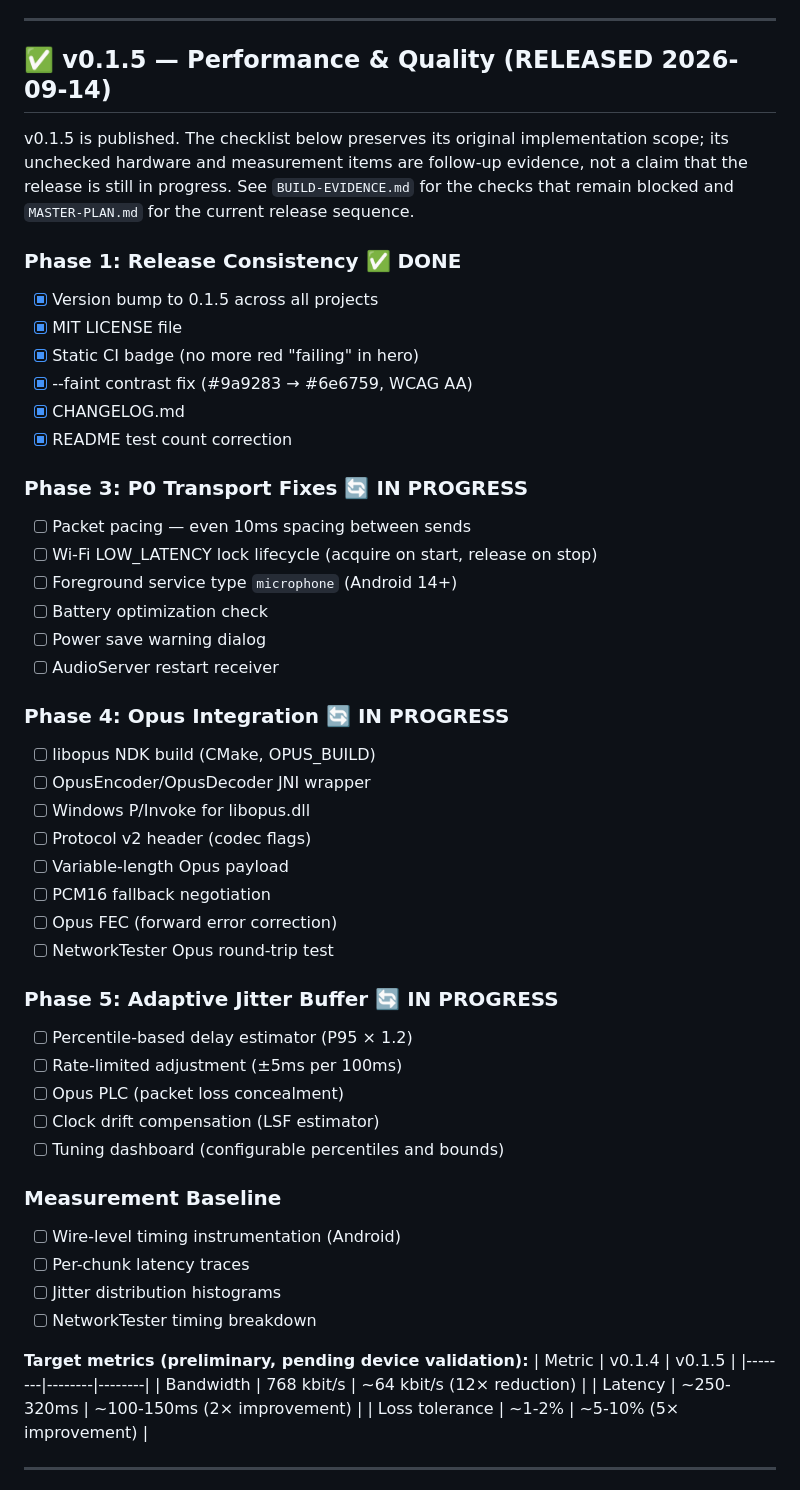
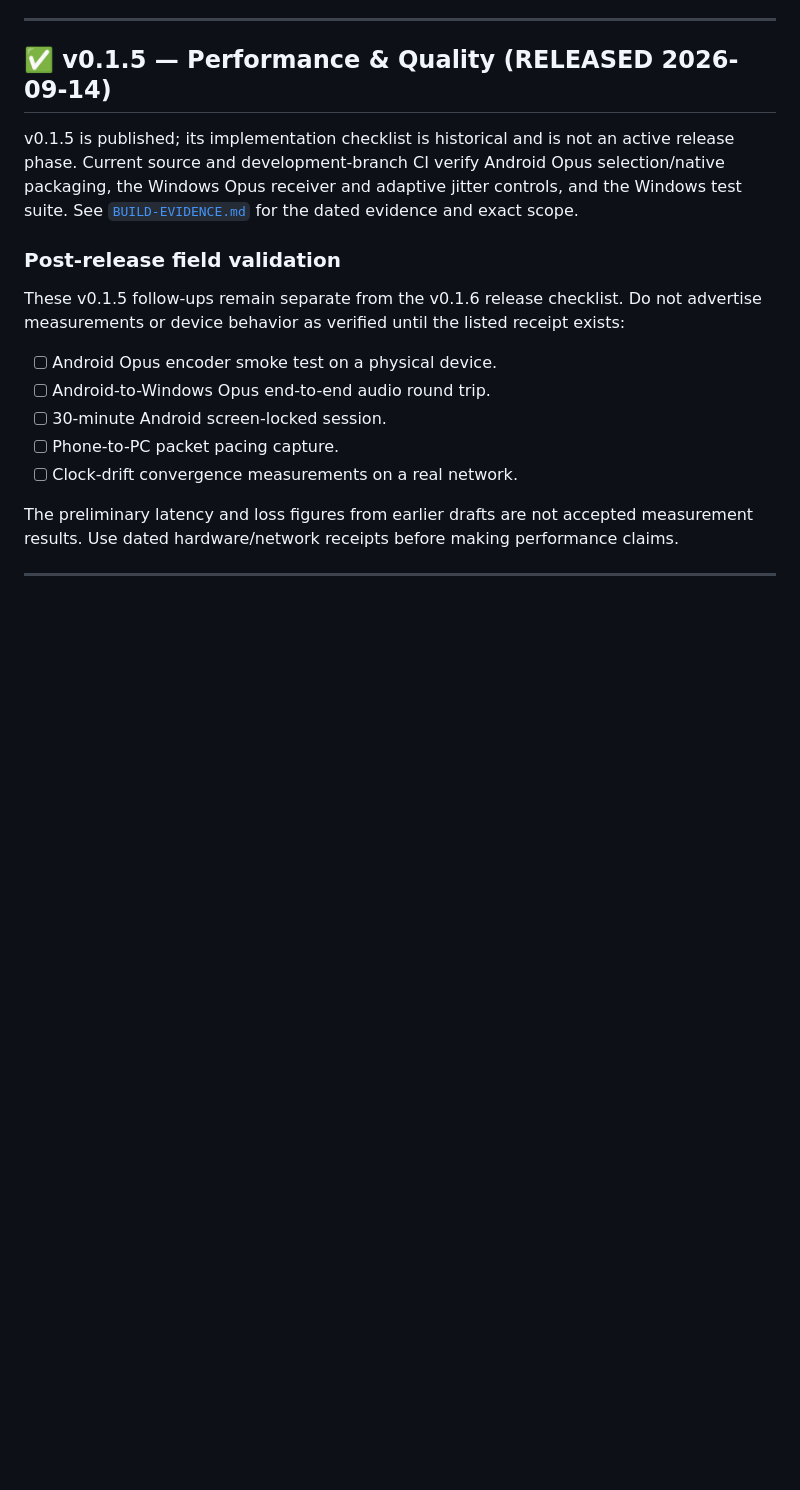
Before and after one commit to ryanspice/pocketmic-lan, a Markdown page: ROADMAP.md, the part around the change. GitHub-like rendering; blank space fills up the shorter version.

```diff
--- a/ROADMAP.md
+++ b/ROADMAP.md
@@ -17,53 +17,19 @@
 
 ## ✅ v0.1.5 — Performance & Quality (RELEASED 2026-09-14)
 
-v0.1.5 is published. The checklist below preserves its original implementation scope; its unchecked hardware and measurement items are follow-up evidence, not a claim that the release is still in progress. See `BUILD-EVIDENCE.md` for the checks that remain blocked and `MASTER-PLAN.md` for the current release sequence.
+v0.1.5 is published; its implementation checklist is historical and is not an active release phase. Current source and development-branch CI verify Android Opus selection/native packaging, the Windows Opus receiver and adaptive jitter controls, and the Windows test suite. See [`BUILD-EVIDENCE.md`](BUILD-EVIDENCE.md) for the dated evidence and exact scope.
 
-### Phase 1: Release Consistency ✅ DONE
-- [x] Version bump to 0.1.5 across all projects
-- [x] MIT LICENSE file
-- [x] Static CI badge (no more red "failing" in hero)
-- [x] --faint contrast fix (#9a9283 → #6e6759, WCAG AA)
-- [x] CHANGELOG.md
-- [x] README test count correction
+### Post-release field validation
 
-### Phase 3: P0 Transport Fixes 🔄 IN PROGRESS
-- [ ] Packet pacing — even 10ms spacing between sends
-- [ ] Wi-Fi LOW_LATENCY lock lifecycle (acquire on start, release on stop)
-- [ ] Foreground service type `microphone` (Android 14+)
-- [ ] Battery optimization check
-- [ ] Power save warning dialog
-- [ ] AudioServer restart receiver
+These v0.1.5 follow-ups remain separate from the v0.1.6 release checklist. Do not advertise measurements or device behavior as verified until the listed receipt exists:
 
-### Phase 4: Opus Integration 🔄 IN PROGRESS
-- [ ] libopus NDK build (CMake, OPUS_BUILD)
-- [ ] OpusEncoder/OpusDecoder JNI wrapper
-- [ ] Windows P/Invoke for libopus.dll
-- [ ] Protocol v2 header (codec flags)
-- [ ] Variable-length Opus payload
-- [ ] PCM16 fallback negotiation
-- [ ] Opus FEC (forward error correction)
-- [ ] NetworkTester Opus round-trip test
+- [ ] Android Opus encoder smoke test on a physical device.
+- [ ] Android-to-Windows Opus end-to-end audio round trip.
+- [ ] 30-minute Android screen-locked session.
+- [ ] Phone-to-PC packet pacing capture.
+- [ ] Clock-drift convergence measurements on a real network.
 
-### Phase 5: Adaptive Jitter Buffer 🔄 IN PROGRESS
-- [ ] Percentile-based delay estimator (P95 × 1.2)
-- [ ] Rate-limited adjustment (±5ms per 100ms)
-- [ ] Opus PLC (packet loss concealment)
-- [ ] Clock drift compensation (LSF estimator)
-- [ ] Tuning dashboard (configurable percentiles and bounds)
-
-### Measurement Baseline
-- [ ] Wire-level timing instrumentation (Android)
-- [ ] Per-chunk latency traces
-- [ ] Jitter distribution histograms
-- [ ] NetworkTester timing breakdown
-
-**Target metrics (preliminary, pending device validation):**
-| Metric | v0.1.4 | v0.1.5 |
-|--------|--------|--------|
-| Bandwidth | 768 kbit/s | ~64 kbit/s (12× reduction) |
-| Latency | ~250-320ms | ~100-150ms (2× improvement) |
-| Loss tolerance | ~1-2% | ~5-10% (5× improvement) |
+The preliminary latency and loss figures from earlier drafts are not accepted measurement results. Use dated hardware/network receipts before making performance claims.
 
 ---
 
```
Also changed, not shown: MASTER-PLAN.md (+10 -2 lines).
